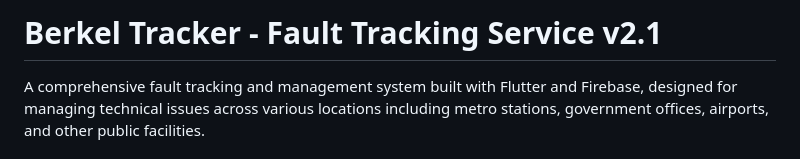
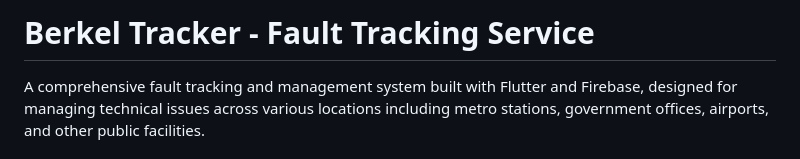
Before and after one commit to Abdelrahmanelmanawyy/Berkel_Tracker, a Markdown page: README.md, the part around one of its changes. Drawn GitHub-style.

```diff
--- a/README.md
+++ b/README.md
@@ -1,4 +1,4 @@
-# Berkel Tracker - Fault Tracking Service v2.1
+# Berkel Tracker - Fault Tracking Service
 
 A comprehensive fault tracking and management system built with Flutter and Firebase, designed for managing technical issues across various locations including metro stations, government offices, airports, and other public facilities.
 
```
Also changed, not shown: other parts of README.md (+8 -1 lines).
